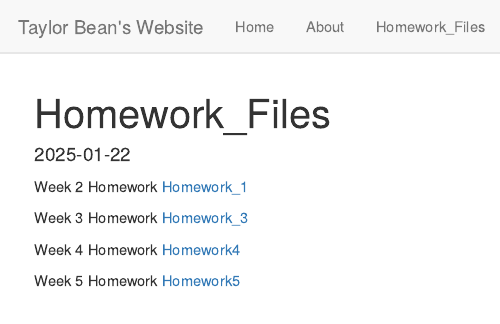
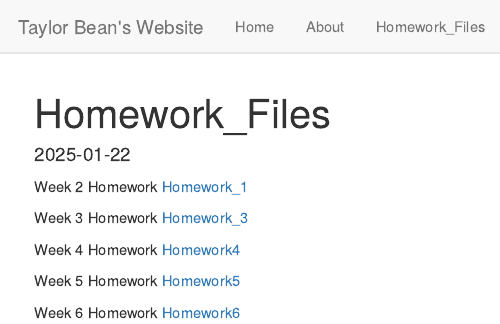
Before and after one commit to tebean/BeanBio6100, an R Markdown document (Homework_Files.Rmd): the page in a window 1100 px wide, from its top. Rendered offline with R 4.5, knitr and Pandoc, with nearby package versions.

Commit message:
add hw 6 to hw files

```diff
--- a/Homework_Files.Rmd
+++ b/Homework_Files.Rmd
@@ -15,3 +15,5 @@ Week 3 Homework [Homework_3](Homework_3.html)
 Week 4 Homework [Homework4](Homework4.html)
 
 Week 5 Homework [Homework5](Homework5.html)
+
+Week 6 Homework [Homework6](Homework6.html)
```
Also changed, not shown: 1 other file.
